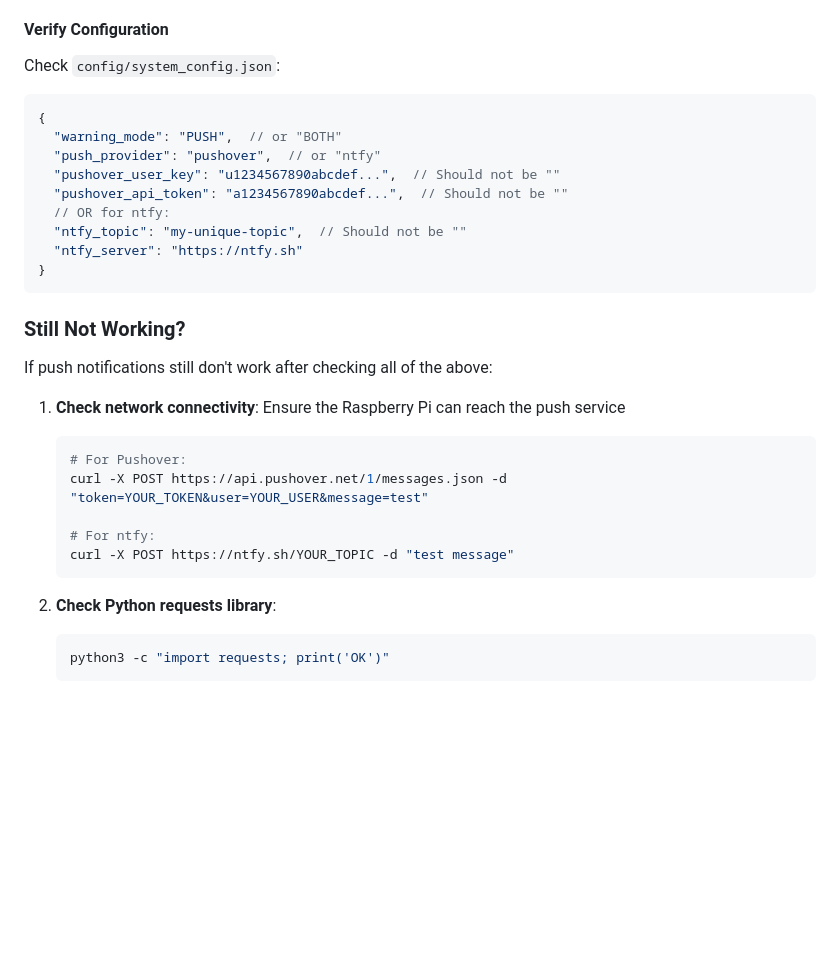
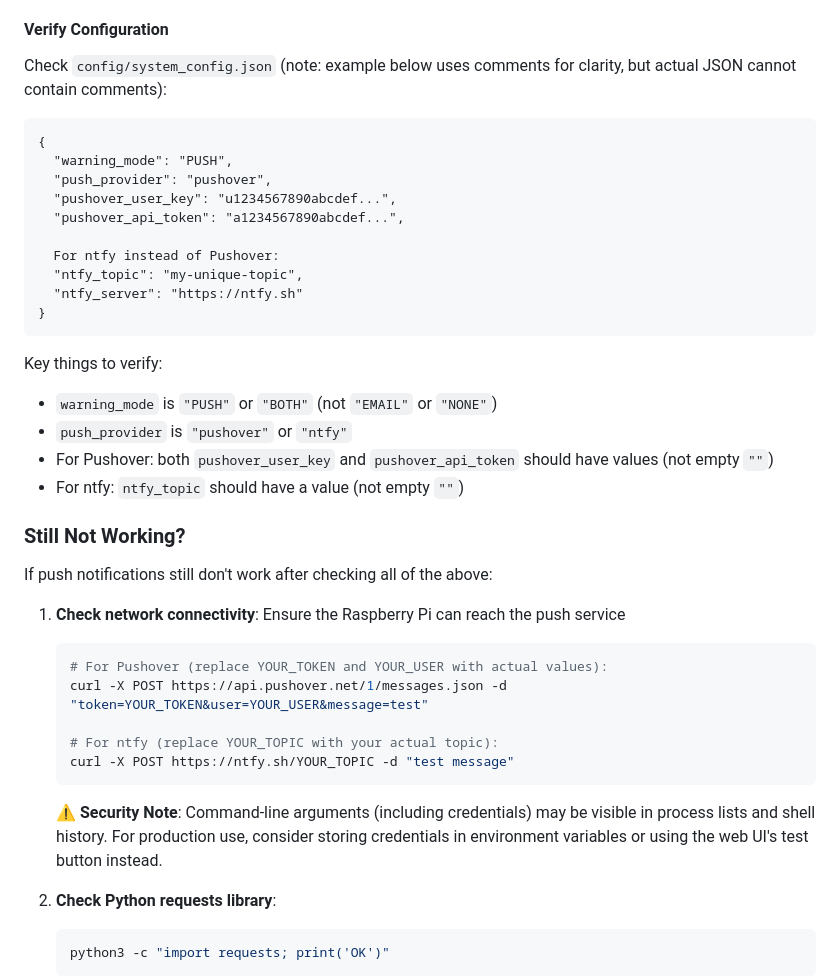
Before and after one commit to RabbitFarmer/Fermenter-Temp-Controller, a Markdown page: NOTIFICATION_FIX_SUMMARY.md, the part around the change. Rendered like a GitHub page; blank space fills up the shorter version.

Commit message:
Fix documentation issues from code review
Co-authored-by: RabbitFarmer <42279002+RabbitFarmer@users.noreply.github.com>

````diff
--- a/NOTIFICATION_FIX_SUMMARY.md
+++ b/NOTIFICATION_FIX_SUMMARY.md
@@ -179,18 +179,25 @@ Look for these messages in the console/logs:
 5. If test fails, check credentials and error messages
 
 #### Verify Configuration
-Check `config/system_config.json`:
-```json
+Check `config/system_config.json` (note: example below uses comments for clarity, but actual JSON cannot contain comments):
+```
 {
-  "warning_mode": "PUSH",  // or "BOTH"
-  "push_provider": "pushover",  // or "ntfy"
-  "pushover_user_key": "u1234567890abcdef...",  // Should not be ""
-  "pushover_api_token": "a1234567890abcdef...",  // Should not be ""
-  // OR for ntfy:
-  "ntfy_topic": "my-unique-topic",  // Should not be ""
+  "warning_mode": "PUSH",
+  "push_provider": "pushover",
+  "pushover_user_key": "u1234567890abcdef...",
+  "pushover_api_token": "a1234567890abcdef...",
+
+  For ntfy instead of Pushover:
+  "ntfy_topic": "my-unique-topic",
   "ntfy_server": "https://ntfy.sh"
 }
 ```
+
+Key things to verify:
+- `warning_mode` is `"PUSH"` or `"BOTH"` (not `"EMAIL"` or `"NONE"`)
+- `push_provider` is `"pushover"` or `"ntfy"`
+- For Pushover: both `pushover_user_key` and `pushover_api_token` should have values (not empty `""`)
+- For ntfy: `ntfy_topic` should have a value (not empty `""`)
 
 ### Still Not Working?
 
@@ -198,12 +205,14 @@ If push notifications still don't work after checking all of the above:
 
 1. **Check network connectivity**: Ensure the Raspberry Pi can reach the push service
    ```bash
-   # For Pushover:
+   # For Pushover (replace YOUR_TOKEN and YOUR_USER with actual values):
    curl -X POST https://api.pushover.net/1/messages.json -d "token=YOUR_TOKEN&user=YOUR_USER&message=test"
 
-   # For ntfy:
+   # For ntfy (replace YOUR_TOPIC with your actual topic):
    curl -X POST https://ntfy.sh/YOUR_TOPIC -d "test message"
    ```
+
+   ⚠️ **Security Note**: Command-line arguments (including credentials) may be visible in process lists and shell history. For production use, consider storing credentials in environment variables or using the web UI's test button instead.
 
 2. **Check Python requests library**:
    ```bash
````
